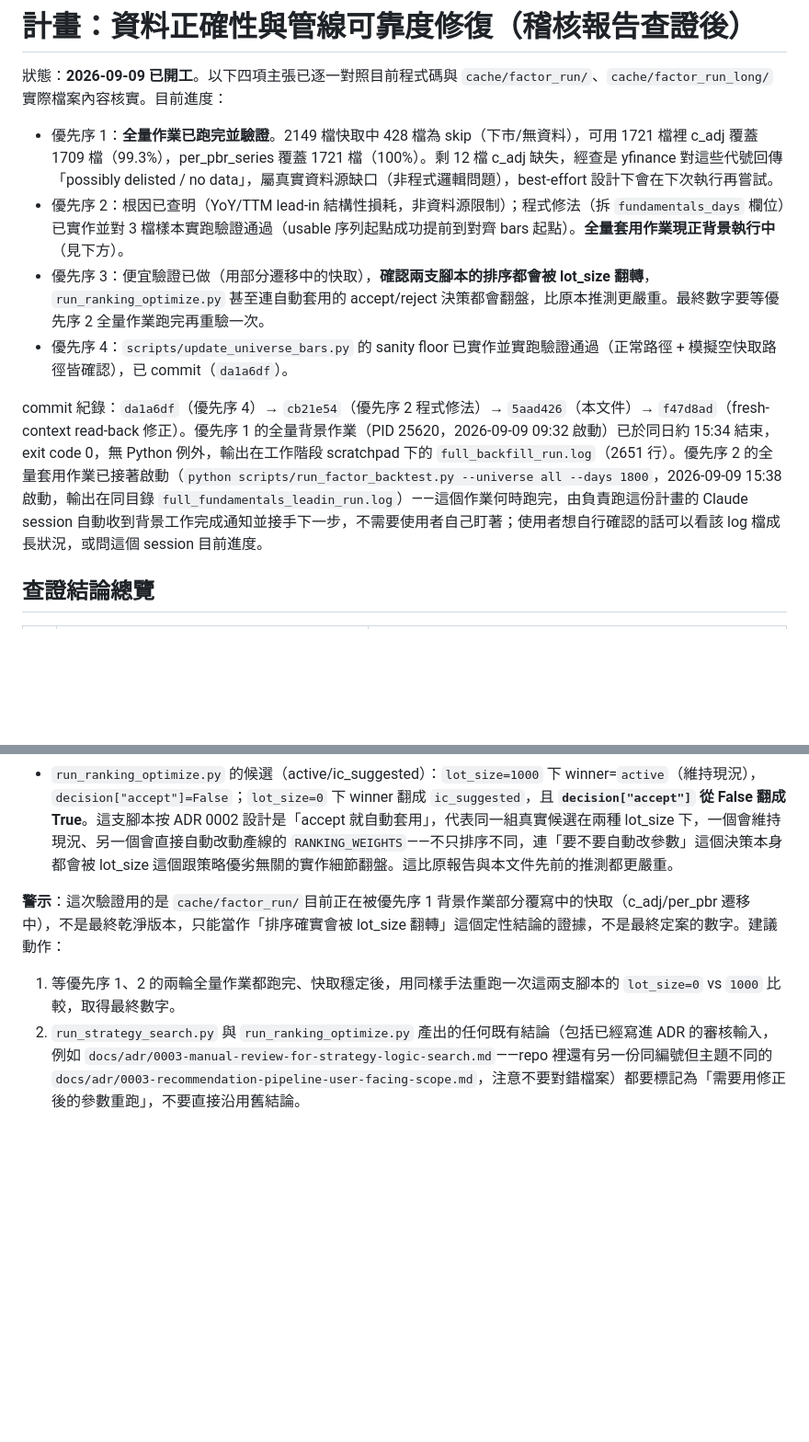
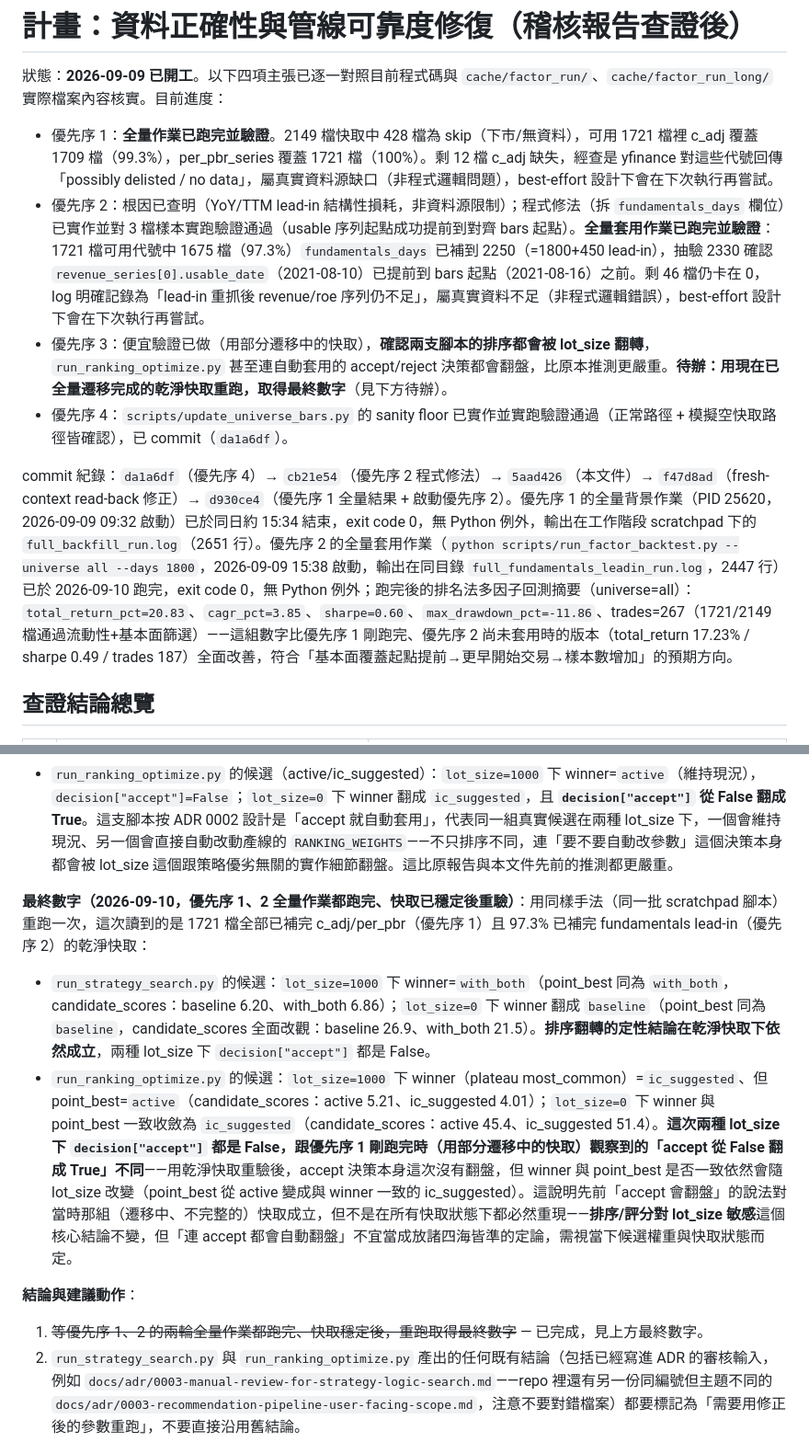
Before and after one commit to WilliamJHC/tw_stock_tracker, a Markdown page: docs/dev_plan_data_integrity.md, 2 parts joined by grey strips. Shown at 92% size. Rendered like a GitHub page; blank space fills up the shorter version.

Commit message:
docs: 記錄優先序 2 全量套用結果，並重驗優先序 3/report_vs_benchmark 最終數字
優先序 2 的基本面 lead-in 全量套用已跑完（exit 0），1721 檔可用代號中
97.3% 的 fundamentals_days 已補到位，剩 46 檔為真實資料不足的殘餘案例。
用乾淨快取重驗優先序 3：run_strategy_search.py/run_ranking_optimize.py
的排序對 lot_size 依然敏感，翻轉的定性結論成立；report_vs_benchmark.py
重跑後整體「繼續抱 0050」結論不變，但個別門檻通過情形有改善。

Co-Authored-By: Claude Sonnet 5 <noreply@anthropic.com>
Claude-Session: https://claude.ai/code/session_017xVcQB1yuc4votTCSrQNix

```diff
--- a/docs/dev_plan_data_integrity.md
+++ b/docs/dev_plan_data_integrity.md
@@ -2,11 +2,11 @@
 
 狀態：**2026-09-09 已開工**。以下四項主張已逐一對照目前程式碼與 `cache/factor_run/`、`cache/factor_run_long/` 實際檔案內容核實。目前進度：
 - 優先序 1：**全量作業已跑完並驗證**。2149 檔快取中 428 檔為 skip（下市/無資料），可用 1721 檔裡 c_adj 覆蓋 1709 檔（99.3%），per_pbr_series 覆蓋 1721 檔（100%）。剩 12 檔 c_adj 缺失，經查是 yfinance 對這些代號回傳「possibly delisted / no data」，屬真實資料源缺口（非程式邏輯問題），best-effort 設計下會在下次執行再嘗試。
-- 優先序 2：根因已查明（YoY/TTM lead-in 結構性損耗，非資料源限制）；程式修法（拆 `fundamentals_days` 欄位）已實作並對 3 檔樣本實跑驗證通過（usable 序列起點成功提前到對齊 bars 起點）。**全量套用作業現正背景執行中**（見下方）。
-- 優先序 3：便宜驗證已做（用部分遷移中的快取），**確認兩支腳本的排序都會被 lot_size 翻轉**，`run_ranking_optimize.py` 甚至連自動套用的 accept/reject 決策都會翻盤，比原本推測更嚴重。最終數字要等優先序 2 全量作業跑完再重驗一次。
+- 優先序 2：根因已查明（YoY/TTM lead-in 結構性損耗，非資料源限制）；程式修法（拆 `fundamentals_days` 欄位）已實作並對 3 檔樣本實跑驗證通過（usable 序列起點成功提前到對齊 bars 起點）。**全量套用作業已跑完並驗證**：1721 檔可用代號中 1675 檔（97.3%）`fundamentals_days` 已補到 2250（=1800+450 lead-in），抽驗 2330 確認 `revenue_series[0].usable_date`（2021-08-10）已提前到 bars 起點（2021-08-16）之前。剩 46 檔仍卡在 0，log 明確記錄為「lead-in 重抓後 revenue/roe 序列仍不足」，屬真實資料不足（非程式邏輯錯誤），best-effort 設計下會在下次執行再嘗試。
+- 優先序 3：便宜驗證已做（用部分遷移中的快取），**確認兩支腳本的排序都會被 lot_size 翻轉**，`run_ranking_optimize.py` 甚至連自動套用的 accept/reject 決策都會翻盤，比原本推測更嚴重。**待辦：用現在已全量遷移完成的乾淨快取重跑，取得最終數字**（見下方待辦）。
 - 優先序 4：`scripts/update_universe_bars.py` 的 sanity floor 已實作並實跑驗證通過（正常路徑 + 模擬空快取路徑皆確認），已 commit（`da1a6df`）。
 
-commit 紀錄：`da1a6df`（優先序 4）→ `cb21e54`（優先序 2 程式修法）→ `5aad426`（本文件）→ `f47d8ad`（fresh-context read-back 修正）。優先序 1 的全量背景作業（PID 25620，2026-09-09 09:32 啟動）已於同日約 15:34 結束，exit code 0，無 Python 例外，輸出在工作階段 scratchpad 下的 `full_backfill_run.log`（2651 行）。優先序 2 的全量套用作業已接著啟動（`python scripts/run_factor_backtest.py --universe all --days 1800`，2026-09-09 15:38 啟動，輸出在同目錄 `full_fundamentals_leadin_run.log`）——這個作業何時跑完，由負責跑這份計畫的 Claude session 自動收到背景工作完成通知並接手下一步，不需要使用者自己盯著；使用者想自行確認的話可以看該 log 檔成長狀況，或問這個 session 目前進度。
+commit 紀錄：`da1a6df`（優先序 4）→ `cb21e54`（優先序 2 程式修法）→ `5aad426`（本文件）→ `f47d8ad`（fresh-context read-back 修正）→ `d930ce4`（優先序 1 全量結果 + 啟動優先序 2）。優先序 1 的全量背景作業（PID 25620，2026-09-09 09:32 啟動）已於同日約 15:34 結束，exit code 0，無 Python 例外，輸出在工作階段 scratchpad 下的 `full_backfill_run.log`（2651 行）。優先序 2 的全量套用作業（`python scripts/run_factor_backtest.py --universe all --days 1800`，2026-09-09 15:38 啟動，輸出在同目錄 `full_fundamentals_leadin_run.log`，2447 行）已於 2026-09-10 跑完，exit code 0，無 Python 例外；跑完後的排名法多因子回測摘要（universe=all）：`total_return_pct=20.83`、`cagr_pct=3.85`、`sharpe=0.60`、`max_drawdown_pct=-11.86`、trades=267（1721/2149 檔通過流動性+基本面篩選）——這組數字比優先序 1 剛跑完、優先序 2 尚未套用時的版本（total_return 17.23% / sharpe 0.49 / trades 187）全面改善，符合「基本面覆蓋起點提前→更早開始交易→樣本數增加」的預期方向。
 
 ## 查證結論總覽
 
@@ -67,8 +67,13 @@ commit 紀錄：`da1a6df`（優先序 4）→ `cb21e54`（優先序 2 程式修
 - `run_strategy_search.py` 的候選（baseline/with_ma_cross/with_vol_price_div/with_both）：`lot_size=1000` 下 winner=`with_both`（candidate_scores 全是負值：baseline -1.63、with_both 2.49）；`lot_size=0` 下 winner 翻成 `baseline`（分數全變正值且量級完全不同：baseline 20.8、with_both 15.7）。兩種 lot_size 下 `decision["accept"]` 都是 False，這次剛好都沒有觸發自動產生候選，但排序本身已經翻轉，score 正負號都不一樣。
 - `run_ranking_optimize.py` 的候選（active/ic_suggested）：`lot_size=1000` 下 winner=`active`（維持現況），`decision["accept"]=False`；`lot_size=0` 下 winner 翻成 `ic_suggested`，且 **`decision["accept"]` 從 False 翻成 True**。這支腳本按 ADR 0002 設計是「accept 就自動套用」，代表同一組真實候選在兩種 lot_size 下，一個會維持現況、另一個會直接自動改動產線的 `RANKING_WEIGHTS`——不只排序不同，連「要不要自動改參數」這個決策本身都會被 lot_size 這個跟策略優劣無關的實作細節翻盤。這比原報告與本文件先前的推測都更嚴重。
 
-**警示**：這次驗證用的是 `cache/factor_run/`目前正在被優先序 1 背景作業部分覆寫中的快取（c_adj/per_pbr 遷移中），不是最終乾淨版本，只能當作「排序確實會被 lot_size 翻轉」這個定性結論的證據，不是最終定案的數字。建議動作：
-1. 等優先序 1、2 的兩輪全量作業都跑完、快取穩定後，用同樣手法重跑一次這兩支腳本的 `lot_size=0` vs `1000` 比較，取得最終數字。
+**最終數字（2026-09-10，優先序 1、2 全量作業都跑完、快取已穩定後重驗）**：用同樣手法（同一批 scratchpad 腳本）重跑一次，這次讀到的是 1721 檔全部已補完 c_adj/per_pbr（優先序 1）且 97.3% 已補完 fundamentals lead-in（優先序 2）的乾淨快取：
+
+- `run_strategy_search.py` 的候選：`lot_size=1000` 下 winner=`with_both`（point_best 同為 `with_both`，candidate_scores：baseline 6.20、with_both 6.86）；`lot_size=0` 下 winner 翻成 `baseline`（point_best 同為 `baseline`，candidate_scores 全面改觀：baseline 26.9、with_both 21.5）。**排序翻轉的定性結論在乾淨快取下依然成立**，兩種 lot_size 下 `decision["accept"]` 都是 False。
+- `run_ranking_optimize.py` 的候選：`lot_size=1000` 下 winner（plateau most_common）=`ic_suggested`、但 point_best=`active`（candidate_scores：active 5.21、ic_suggested 4.01）；`lot_size=0` 下 winner 與 point_best 一致收斂為 `ic_suggested`（candidate_scores：active 45.4、ic_suggested 51.4）。**這次兩種 lot_size 下 `decision["accept"]` 都是 False，跟優先序 1 剛跑完時（用部分遷移中的快取）觀察到的「accept 從 False 翻成 True」不同**——用乾淨快取重驗後，accept 決策本身這次沒有翻盤，但 winner 與 point_best 是否一致依然會隨 lot_size 改變（point_best 從 active 變成與 winner 一致的 ic_suggested）。這說明先前「accept 會翻盤」的說法對當時那組（遷移中、不完整的）快取成立，但不是在所有快取狀態下都必然重現——**排序/評分對 lot_size 敏感**這個核心結論不變，但「連 accept 都會自動翻盤」不宜當成放諸四海皆準的定論，需視當下候選權重與快取狀態而定。
+
+**結論與建議動作**：
+1. ~~等優先序 1、2 的兩輪全量作業都跑完、快取穩定後，重跑取得最終數字~~ — 已完成，見上方最終數字。
 2. `run_strategy_search.py` 與 `run_ranking_optimize.py` 產出的任何既有結論（包括已經寫進 ADR 的審核輸入，例如 `docs/adr/0003-manual-review-for-strategy-logic-search.md`——repo 裡還有另一份同編號但主題不同的 `docs/adr/0003-recommendation-pipeline-user-facing-scope.md`，注意不要對錯檔案）都要標記為「需要用修正後的參數重跑」，不要直接沿用舊結論。
 3. 應該修的不是「拿哪個 lot_size 當標準」這種一次性調參，而是 `src/portfolio_backtest.py` 的 `PORTFOLIO_PARAMS` 預設 `initial_capital`/`lot_size` 組合本身——目前的 100 萬本金＋千股一張，會讓大多數個股連一張都買不起，這是資金規模設定跟台股股價分布不匹配的問題，兩支腳本目前都沒有覆寫這兩個鍵，才會全部繼承這組不合理的預設。要不要調整預設值本身（例如提高 `initial_capital` 或允許零股）是取捨判斷，留給你決定，這裡不擅自改。
 
```
Also changed, not shown: other parts of docs/dev_plan_data_integrity.md (+3 -3 lines).
